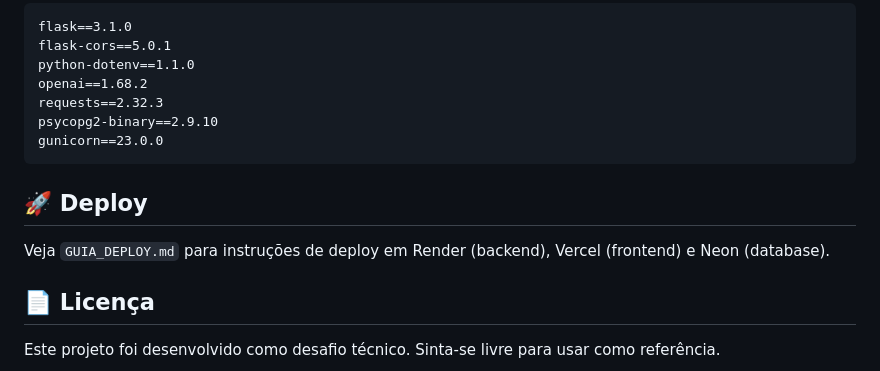
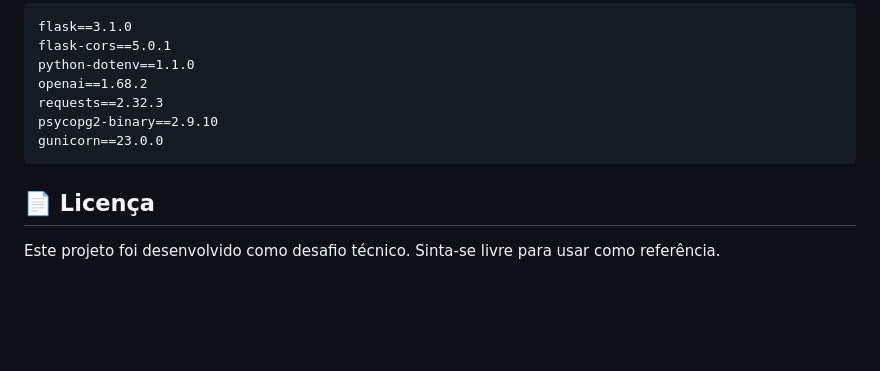
Before and after one commit to leozitogs/eduprompt, a Markdown page: README.md, the part around the change. Drawn GitHub-style; blank space fills up the shorter version.

Commit message:
Remove instruções desnecessárias do README
Removed deployment instructions section from README.

````diff
--- a/README.md
+++ b/README.md
@@ -198,10 +198,6 @@ psycopg2-binary==2.9.10
 gunicorn==23.0.0
 ```
 
-## 🚀 Deploy
-
-Veja `GUIA_DEPLOY.md` para instruções de deploy em Render (backend), Vercel (frontend) e Neon (database).
-
 ## 📄 Licença
 
 Este projeto foi desenvolvido como desafio técnico. Sinta-se livre para usar como referência.
````
